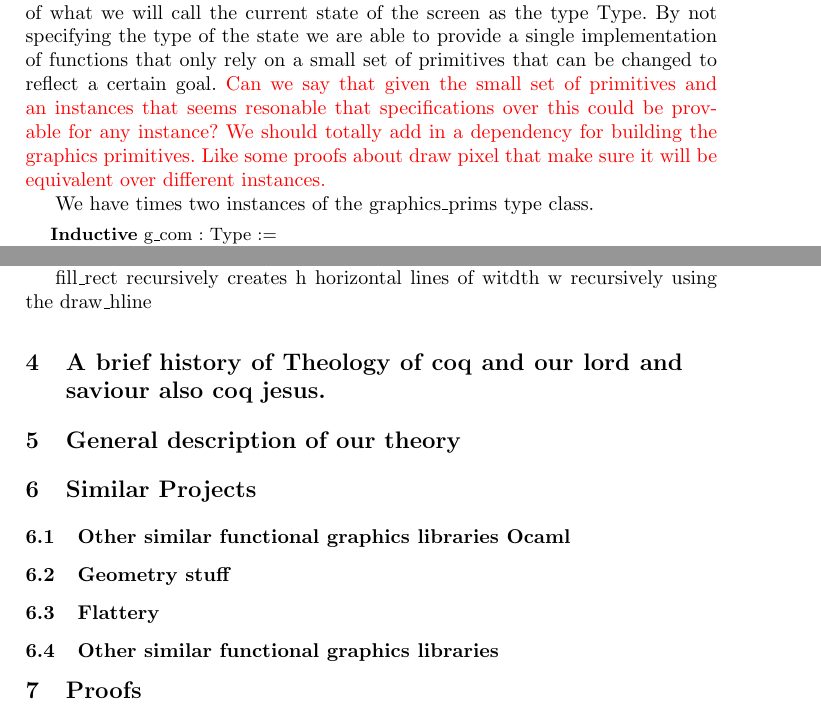
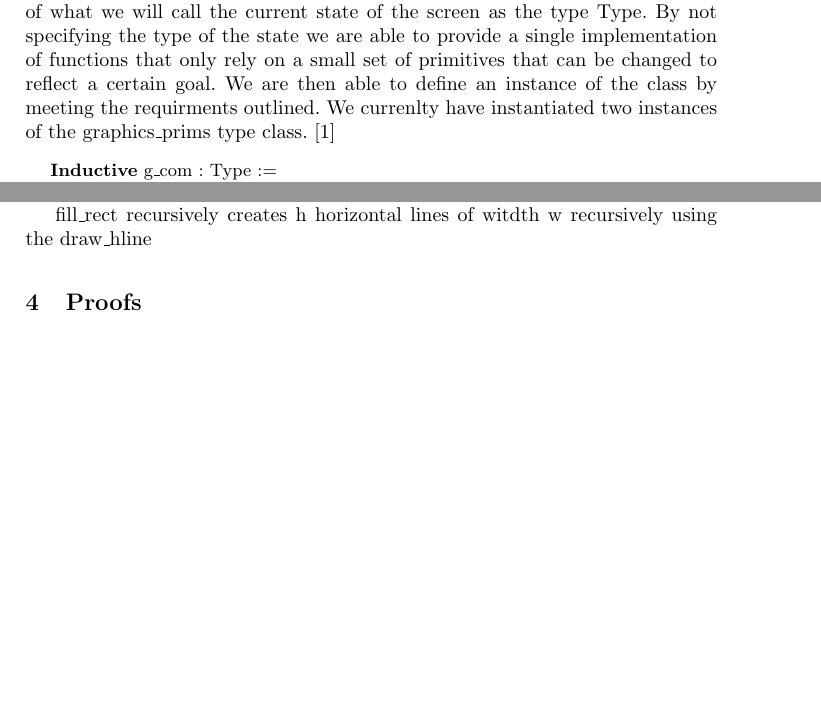
Before and after one commit to neewamp/coqGraphics, a LaTeX paper (4900report/report.tex): two parts of pages 4 and 6 of 10, joined at a grey line, cut so that both start at the same text, the shorter picture padded with empty space. Compiled offline with pdfLaTeX.

Commit message:
Cleaned up

```diff
--- a/4900report/report.tex
+++ b/4900report/report.tex
@@ -4,7 +4,7 @@
 \setcounter{tocdepth}{5}
 \setcounter{secnumdepth}{5}
 \usepackage{hyperref}
-
+\usepackage{graphicx}
 
 \hypersetup{
     colorlinks,
@@ -86,14 +85,14 @@ construct simple proofs about geometric shapes.
 
 \section{Stucture Of code}
 
+
+
+
 \subsection{The Graphics Type Class}
  To begin we have implemented the syntax of a language of graphics commands(g\_com). The semantics of this language are defined in an interesting way, leaving the type of what we will call the current state of the screen as the type Type.  By not specifying the type of the state we are able to
- provide a single implementation of functions that only rely on a small set of primitives that can be changed to reflect a certain goal.
- {\color{red} Can we say that given the small set of primitives and an instances that seems resonable that specifications over this could be
-   provable for any instance? We should totally add in a dependency for building the graphics primitives.  Like some proofs about draw pixel that
-  make sure it will be equivalent over different instances. }
+ provide a single implementation of functions that only rely on a small set of primitives that can be changed to reflect a certain goal. We are then able to define an instance of the class by meeting the requirments outlined. We currenlty have instantiated two instances of the graphics\_prims type class. \cite{class}
 
-We have times two instances of the graphics\_prims type class.
+
 
 \begin{lstlisting}
    Inductive g_com : Type :=
@@ -218,22 +223,6 @@ The following functions are what is used to implement an interpretation of the g
 % This is inline code \lstinline|Fixpoint f(x : nat) := ...| typeset within a line of text.
 
 % \paragraph{Para1.} This is a paragraph, or subsubsection.
-
-
-
-\section{A brief history of Theology of coq and our lord and saviour also coq jesus.}
-
-\section{General description of our theory}
-\section{Similar Projects}
-\subsection{Other similar functional graphics libraries Ocaml}
-\subsection{Geometry stuff}
-
-\subsection{Flattery}
-
-\subsection{Other similar functional graphics libraries}
-
-
-
 
 
 \section{Proofs}
```
Also changed, not shown: 4900report/report.pdf, 4900report/report.tex (14 more changed lines).
